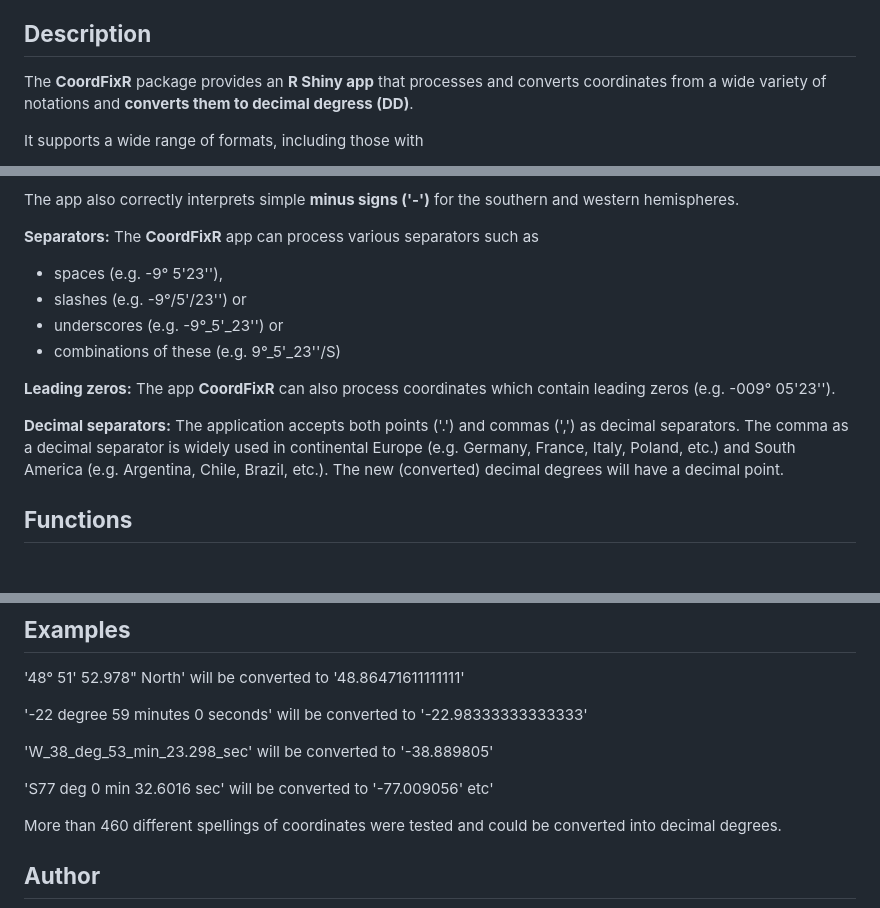
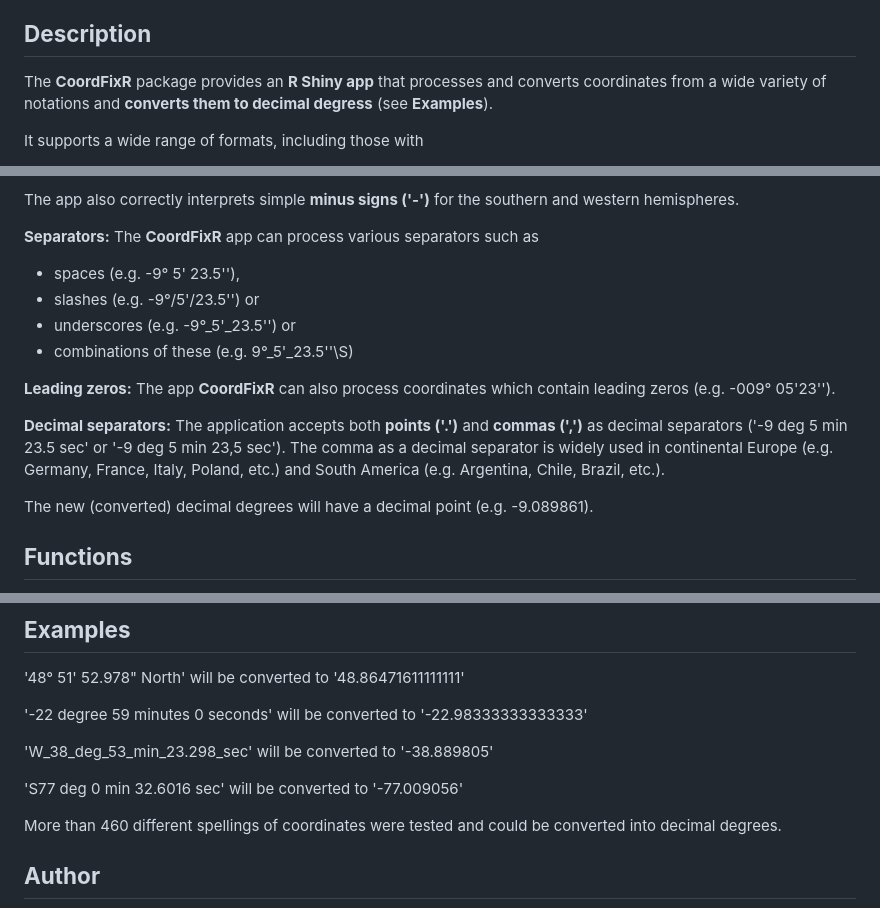
Before and after one commit to HP-AWI/CoordFixR, a Markdown page: README.md, 3 parts joined by grey strips. Drawn GitHub-style; blank space fills up the shorter version.

```diff
--- a/README.md
+++ b/README.md
@@ -15,7 +15,7 @@
 ## **Description**
 
 
-The **CoordFixR** package provides an **R Shiny app** that processes and converts coordinates from a wide variety of notations and **converts them to decimal degress (DD)**.
+The **CoordFixR** package provides an **R Shiny app** that processes and converts coordinates from a wide variety of notations and **converts them to decimal degress** (see **Examples**).
 
 It supports a wide range of formats, including those with
 - degree, minute and second symbols (**°, ' and ''**),
@@ -33,16 +33,17 @@ It supports a wide range of formats, including those with
 The app also correctly interprets simple **minus signs ('-')** for the southern and western hemispheres.
 
 **Separators:** The **CoordFixR** app can process various separators such as
-- spaces (e.g. -9° 5'23''),
-- slashes (e.g. -9°/5'/23'') or
-- underscores (e.g. -9°_5'_23'') or
-- combinations of these (e.g. 9°_5'_23''/S)
+- spaces (e.g. -9° 5' 23.5''),
+- slashes (e.g. -9°/5'/23.5'') or
+- underscores (e.g. -9°_5'_23.5'') or
+- combinations of these (e.g. 9°_5'_23.5''\S)
 
 **Leading zeros:** The app **CoordFixR** can also process coordinates which contain leading zeros (e.g. -009° 05'23'').
 
-**Decimal separators:** The application accepts both points ('.') and commas (',') as decimal separators.
+**Decimal separators:** The application accepts both **points ('.')** and **commas (',')** as decimal separators ('-9 deg 5 min 23.5 sec' or '-9 deg 5 min 23,5 sec').
 The comma as a decimal separator is widely used in continental Europe (e.g. Germany, France, Italy, Poland, etc.) and South America (e.g. Argentina, Chile, Brazil, etc.).
-The new (converted) decimal degrees will have a decimal point.
+
+The new (converted) decimal degrees will have a decimal point (e.g. -9.089861).
 
 
 
@@ -89,7 +90,6 @@ CoordfixR::launch_app()
 'W_38_deg_53_min_23.298_sec'    will be converted to    '-38.889805'
 
 'S77 deg 0 min 32.6016 sec'    will be converted to    '-77.009056'
-etc'
 
 More than 460 different spellings of coordinates were tested and could be converted into decimal degrees.
 
```
